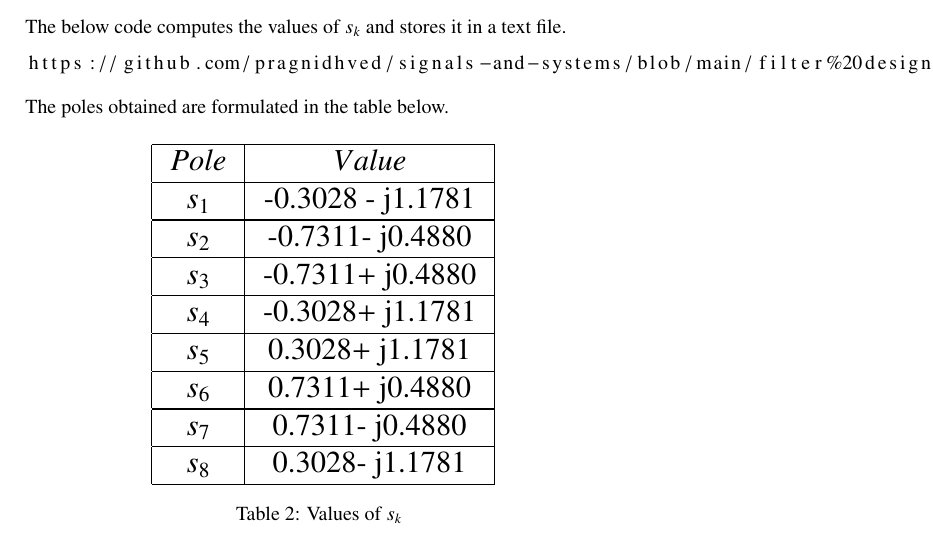
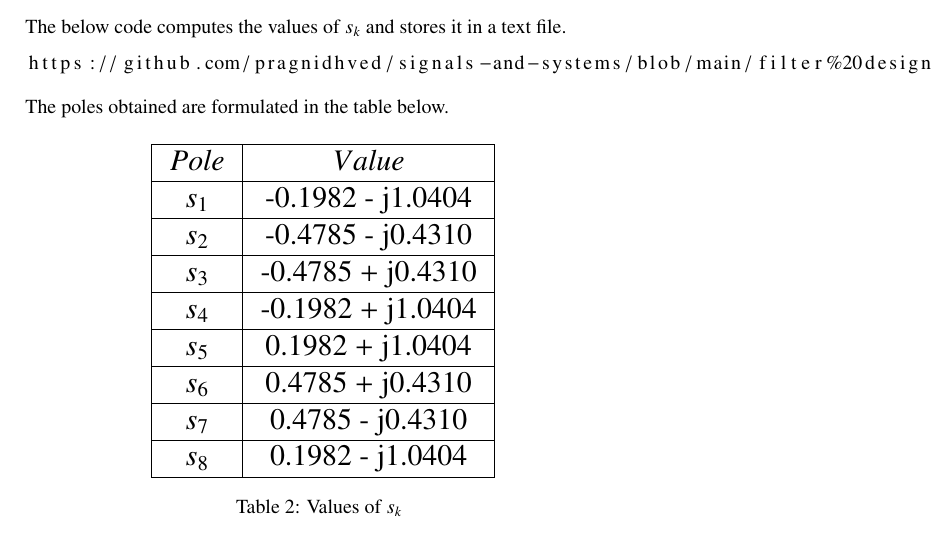
Before and after one commit to pragnidhved/signals-and-systems, a LaTeX document (filter design/pfd.tex, which reads filter design/tables/tab.tex): part of page 5 of 13, cut so that both start at the same text. Compiled offline with pdfLaTeX.

Commit message:
Add files via upload

```diff
--- a/filter design/tables/tab.tex
+++ b/filter design/tables/tab.tex
@@ -5,14 +5,15 @@
     \begin{tabular}{|c|c|c|}
     \hline
     \textbf{$Pole$} & \textbf{$Value$} \\ \hline
-    $s_1$ &-0.3028 - j1.1781\\ \hline
-    $s_2$ &-0.7311- j0.4880\\ \hline
-    $s_3$ &-0.7311+ j0.4880\\ \hline
-    $s_4$ &-0.3028+ j1.1781\\ \hline
-    $s_5$ &0.3028+ j1.1781\\ \hline
-    $s_6$ &0.7311+ j0.4880\\ \hline
-    $s_7$ &0.7311- j0.4880\\ \hline
-    $s_8$ &0.3028- j1.1781\\ \hline
+
+    $s_1$ &-0.1982 - j1.0404\\ \hline
+    $s_2$ &-0.4785 - j0.4310\\ \hline
+    $s_3$ &-0.4785 + j0.4310\\ \hline
+    $s_4$ &-0.1982 + j1.0404\\ \hline
+    $s_5$ &0.1982 + j1.0404\\ \hline
+    $s_6$ &0.4785 + j0.4310\\ \hline
+    $s_7$ &0.4785 - j0.4310\\ \hline
+    $s_8$ &0.1982 - j1.0404\\ \hline
     \end{tabular}}
     \caption{Values of $s_k$}
     \label{tab:values poles sk}
```
Also changed, not shown: filter design/tables/table1.tex (added, +19 -0 lines), filter design/fig/P1.png, filter design/fig/P2.png, filter design/fig/P3.png, filter design/fig/P4.png, filter design/fig/P5.png.
